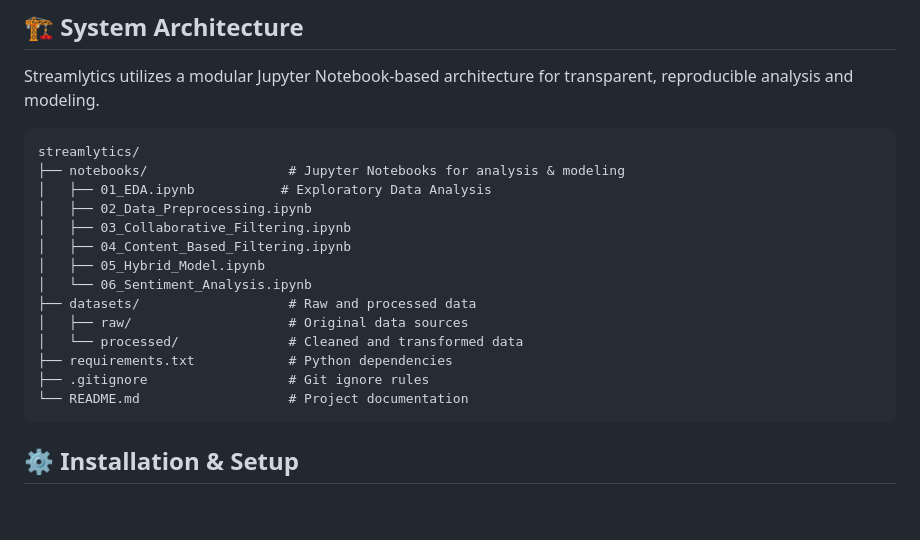
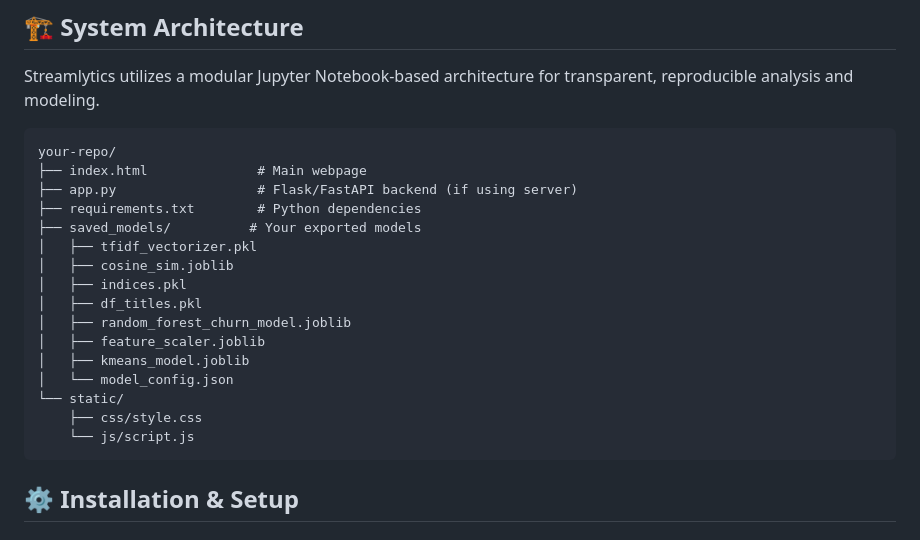
Before and after one commit to sujalprajapati979-png/streamlytics, a Markdown page: README.md, the part around the change. Rendered like a GitHub page; blank space fills up the shorter version.

````diff
--- a/README.md
+++ b/README.md
@@ -50,20 +50,22 @@ Streamlytics is an intelligent content recommendation and sentiment analytics pl
 Streamlytics utilizes a modular Jupyter Notebook-based architecture for transparent, reproducible analysis and modeling.
 
 ```text
-streamlytics/
-├── notebooks/                  # Jupyter Notebooks for analysis & modeling
-│   ├── 01_EDA.ipynb           # Exploratory Data Analysis
-│   ├── 02_Data_Preprocessing.ipynb
-│   ├── 03_Collaborative_Filtering.ipynb
-│   ├── 04_Content_Based_Filtering.ipynb
-│   ├── 05_Hybrid_Model.ipynb
-│   └── 06_Sentiment_Analysis.ipynb
-├── datasets/                   # Raw and processed data
-│   ├── raw/                    # Original data sources
-│   └── processed/              # Cleaned and transformed data
-├── requirements.txt            # Python dependencies
-├── .gitignore                  # Git ignore rules
-└── README.md                   # Project documentation
+your-repo/
+├── index.html              # Main webpage
+├── app.py                  # Flask/FastAPI backend (if using server)
+├── requirements.txt        # Python dependencies
+├── saved_models/          # Your exported models
+│   ├── tfidf_vectorizer.pkl
+│   ├── cosine_sim.joblib
+│   ├── indices.pkl
+│   ├── df_titles.pkl
+│   ├── random_forest_churn_model.joblib
+│   ├── feature_scaler.joblib
+│   ├── kmeans_model.joblib
+│   └── model_config.json
+└── static/
+    ├── css/style.css
+    └── js/script.js
 ```
 
 ## ⚙️ Installation & Setup
````
